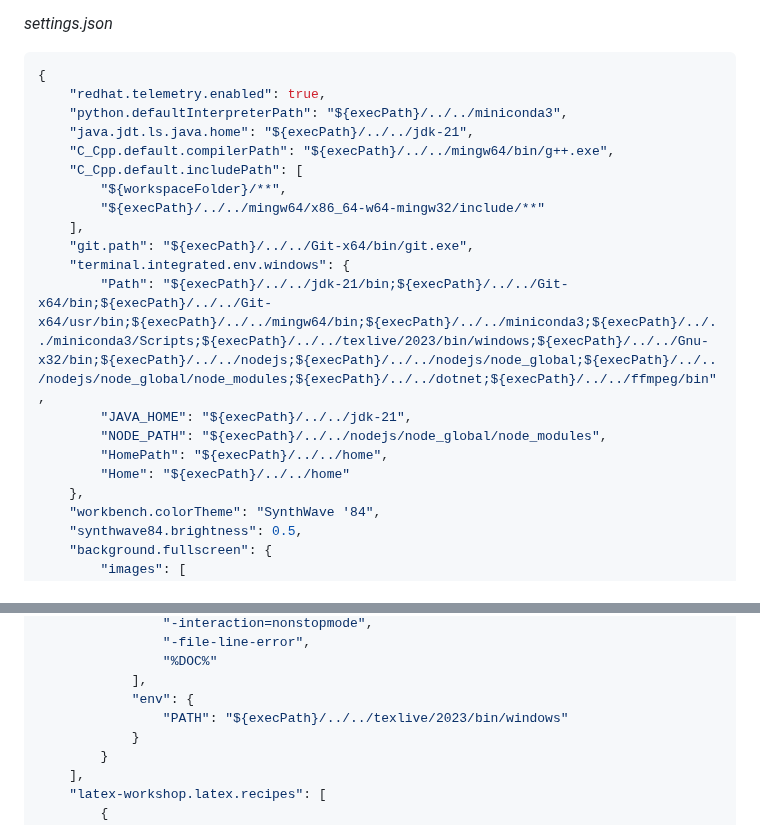
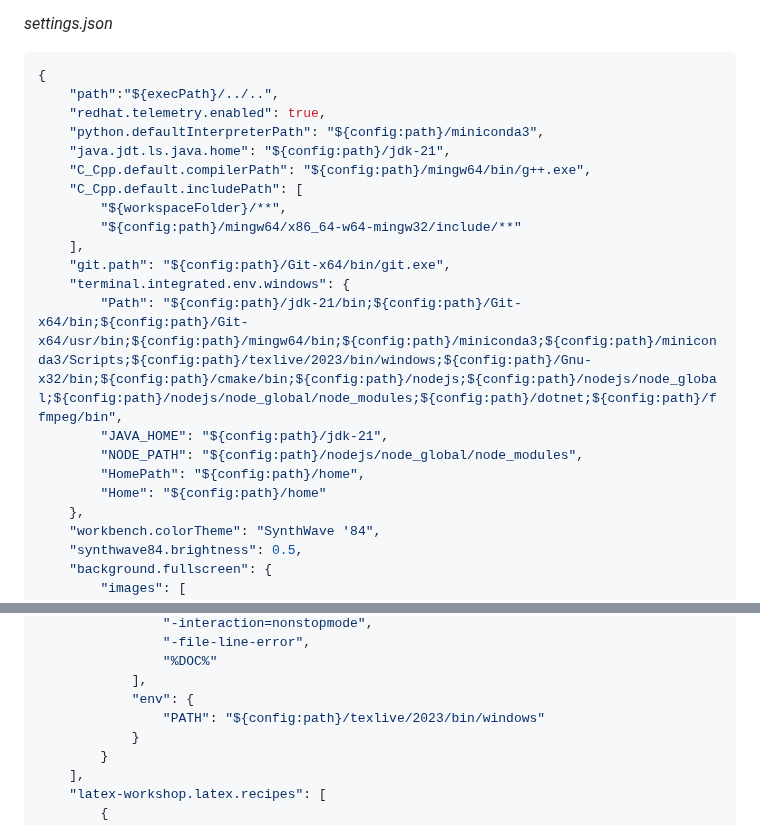
Before and after one commit to lyz127/VSCode-Portable, a Markdown page: README.md, 2 parts joined by grey strips. Rendered like a GitHub page.

Commit message:
更新：use configuration variables in the settings.json

````diff
--- a/README.md
+++ b/README.md
@@ -24,21 +24,22 @@
 *settings.json*
 ```json
 {
+    "path":"${execPath}/../..",
     "redhat.telemetry.enabled": true,
-    "python.defaultInterpreterPath": "${execPath}/../../miniconda3",
-    "java.jdt.ls.java.home": "${execPath}/../../jdk-21",
-    "C_Cpp.default.compilerPath": "${execPath}/../../mingw64/bin/g++.exe",
+    "python.defaultInterpreterPath": "${config:path}/miniconda3",
+    "java.jdt.ls.java.home": "${config:path}/jdk-21",
+    "C_Cpp.default.compilerPath": "${config:path}/mingw64/bin/g++.exe",
     "C_Cpp.default.includePath": [
         "${workspaceFolder}/**",
-        "${execPath}/../../mingw64/x86_64-w64-mingw32/include/**"
+        "${config:path}/mingw64/x86_64-w64-mingw32/include/**"
     ],
-    "git.path": "${execPath}/../../Git-x64/bin/git.exe",
+    "git.path": "${config:path}/Git-x64/bin/git.exe",
     "terminal.integrated.env.windows": {
-        "Path": "${execPath}/../../jdk-21/bin;${execPath}/../../Git-x64/bin;${execPath}/../../Git-x64/usr/bin;${execPath}/../../mingw64/bin;${execPath}/../../miniconda3;${execPath}/../../miniconda3/Scripts;${execPath}/../../texlive/2023/bin/windows;${execPath}/../../Gnu-x32/bin;${execPath}/../../nodejs;${execPath}/../../nodejs/node_global;${execPath}/../../nodejs/node_global/node_modules;${execPath}/../../dotnet;${execPath}/../../ffmpeg/bin",
-        "JAVA_HOME": "${execPath}/../../jdk-21",
-        "NODE_PATH": "${execPath}/../../nodejs/node_global/node_modules",
-        "HomePath": "${execPath}/../../home",
-        "Home": "${execPath}/../../home"
+        "Path": "${config:path}/jdk-21/bin;${config:path}/Git-x64/bin;${config:path}/Git-x64/usr/bin;${config:path}/mingw64/bin;${config:path}/miniconda3;${config:path}/miniconda3/Scripts;${config:path}/texlive/2023/bin/windows;${config:path}/Gnu-x32/bin;${config:path}/cmake/bin;${config:path}/nodejs;${config:path}/nodejs/node_global;${config:path}/nodejs/node_global/node_modules;${config:path}/dotnet;${config:path}/ffmpeg/bin",
+        "JAVA_HOME": "${config:path}/jdk-21",
+        "NODE_PATH": "${config:path}/nodejs/node_global/node_modules",
+        "HomePath": "${config:path}/home",
+        "Home": "${config:path}/home"
     },
     "workbench.colorTheme": "SynthWave '84",
     "synthwave84.brightness": 0.5,
@@ -64,7 +65,7 @@
                 "%DOC%"
             ],
             "env": {
-                "PATH": "${execPath}/../../texlive/2023/bin/windows"
+                "PATH": "${config:path}/texlive/2023/bin/windows"
             }
         }
     ],
````
